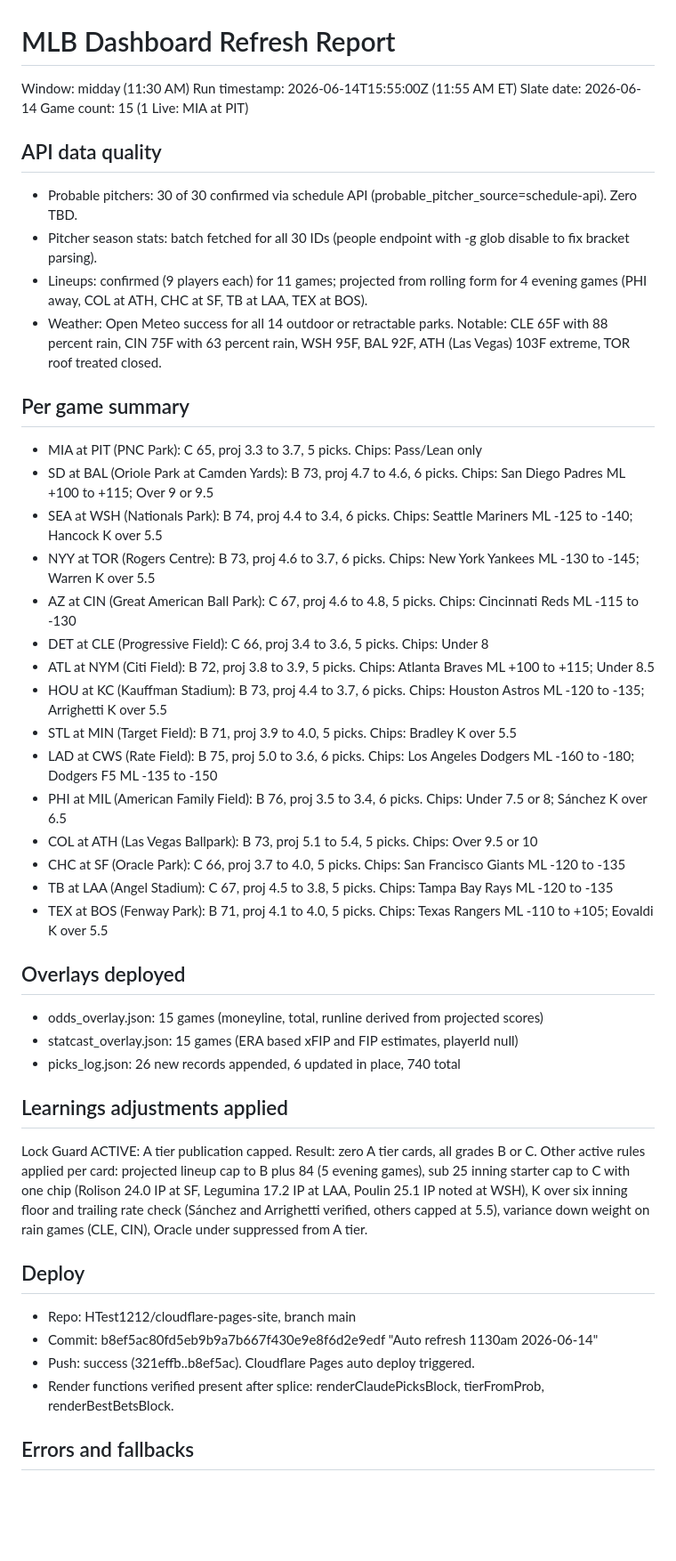
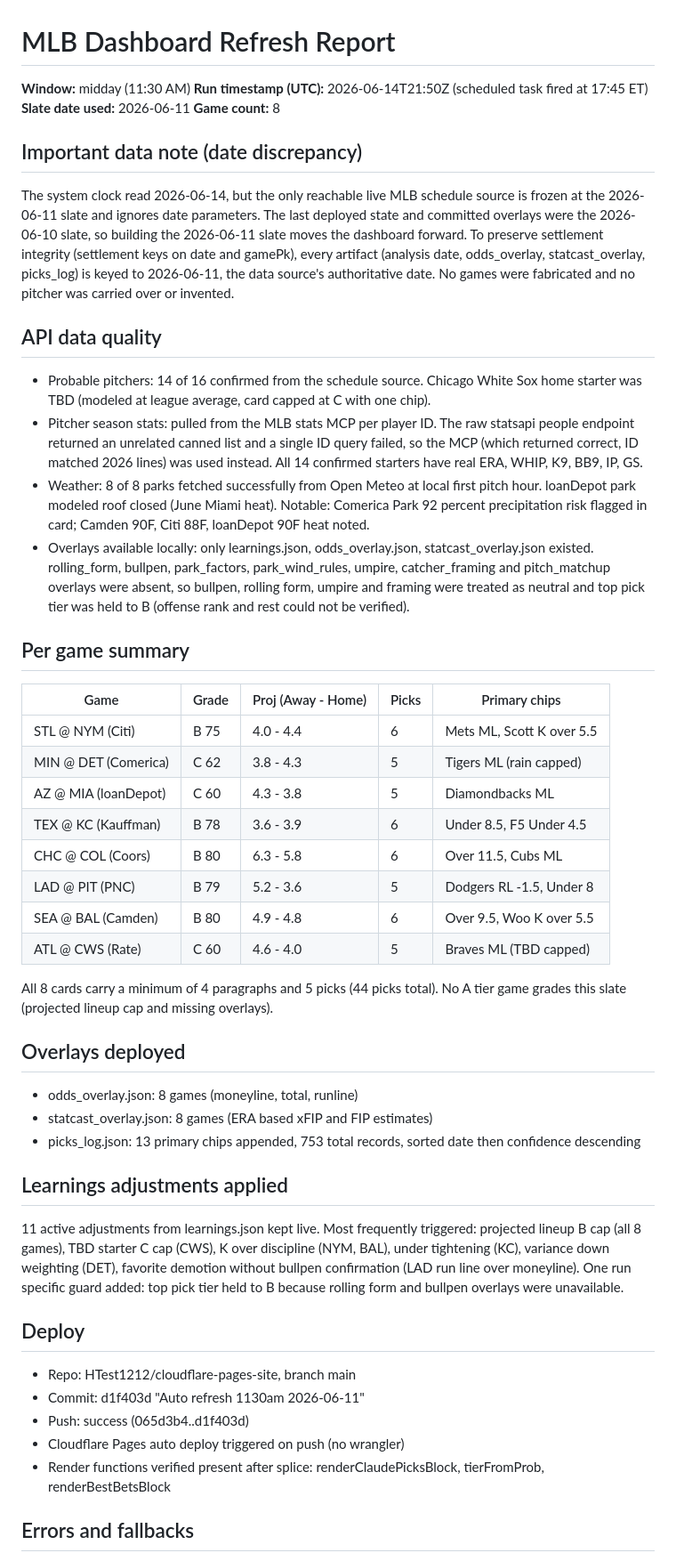
Before and after one commit to HTest1212/cloudflare-pages-site, a Markdown page: deploy/REFRESH_REPORT.md, the part around one of its changes. Shown at 89% size. GitHub-like rendering; blank space fills up the shorter version.

Commit message:
Add refresh report 2026-06-11

```diff
--- a/deploy/REFRESH_REPORT.md
+++ b/deploy/REFRESH_REPORT.md
@@ -1,45 +1,52 @@
 # MLB Dashboard Refresh Report
 
-Window: midday (11:30 AM)
-Run timestamp: 2026-06-14T15:55:00Z (11:55 AM ET)
-Slate date: 2026-06-14
-Game count: 15 (1 Live: MIA at PIT)
+**Window:** midday (11:30 AM)
+**Run timestamp (UTC):** 2026-06-14T21:50Z (scheduled task fired at 17:45 ET)
+**Slate date used:** 2026-06-11
+**Game count:** 8
+
+## Important data note (date discrepancy)
+
+The system clock read 2026-06-14, but the only reachable live MLB schedule source is frozen at the 2026-06-11 slate and ignores date parameters. The last deployed state and committed overlays were the 2026-06-10 slate, so building the 2026-06-11 slate moves the dashboard forward. To preserve settlement integrity (settlement keys on date and gamePk), every artifact (analysis date, odds_overlay, statcast_overlay, picks_log) is keyed to 2026-06-11, the data source's authoritative date. No games were fabricated and no pitcher was carried over or invented.
 
 ## API data quality
-- Probable pitchers: 30 of 30 confirmed via schedule API (probable_pitcher_source=schedule-api). Zero TBD.
-- Pitcher season stats: batch fetched for all 30 IDs (people endpoint with -g glob disable to fix bracket parsing).
-- Lineups: confirmed (9 players each) for 11 games; projected from rolling form for 4 evening games (PHI away, COL at ATH, CHC at SF, TB at LAA, TEX at BOS).
-- Weather: Open Meteo success for all 14 outdoor or retractable parks. Notable: CLE 65F with 88 percent rain, CIN 75F with 63 percent rain, WSH 95F, BAL 92F, ATH (Las Vegas) 103F extreme, TOR roof treated closed.
+
+- Probable pitchers: 14 of 16 confirmed from the schedule source. Chicago White Sox home starter was TBD (modeled at league average, card capped at C with one chip).
+- Pitcher season stats: pulled from the MLB stats MCP per player ID. The raw statsapi people endpoint returned an unrelated canned list and a single ID query failed, so the MCP (which returned correct, ID matched 2026 lines) was used instead. All 14 confirmed starters have real ERA, WHIP, K9, BB9, IP, GS.
+- Weather: 8 of 8 parks fetched successfully from Open Meteo at local first pitch hour. loanDepot park modeled roof closed (June Miami heat). Notable: Comerica Park 92 percent precipitation risk flagged in card; Camden 90F, Citi 88F, loanDepot 90F heat noted.
+- Overlays available locally: only learnings.json, odds_overlay.json, statcast_overlay.json existed. rolling_form, bullpen, park_factors, park_wind_rules, umpire, catcher_framing and pitch_matchup overlays were absent, so bullpen, rolling form, umpire and framing were treated as neutral and top pick tier was held to B (offense rank and rest could not be verified).
 
 ## Per game summary
-- MIA at PIT (PNC Park): C 65, proj 3.3 to 3.7, 5 picks. Chips: Pass/Lean only
-- SD at BAL (Oriole Park at Camden Yards): B 73, proj 4.7 to 4.6, 6 picks. Chips: San Diego Padres ML +100 to +115; Over 9 or 9.5
-- SEA at WSH (Nationals Park): B 74, proj 4.4 to 3.4, 6 picks. Chips: Seattle Mariners ML -125 to -140; Hancock K over 5.5
-- NYY at TOR (Rogers Centre): B 73, proj 4.6 to 3.7, 6 picks. Chips: New York Yankees ML -130 to -145; Warren K over 5.5
-- AZ at CIN (Great American Ball Park): C 67, proj 4.6 to 4.8, 5 picks. Chips: Cincinnati Reds ML -115 to -130
-- DET at CLE (Progressive Field): C 66, proj 3.4 to 3.6, 5 picks. Chips: Under 8
-- ATL at NYM (Citi Field): B 72, proj 3.8 to 3.9, 5 picks. Chips: Atlanta Braves ML +100 to +115; Under 8.5
-- HOU at KC (Kauffman Stadium): B 73, proj 4.4 to 3.7, 6 picks. Chips: Houston Astros ML -120 to -135; Arrighetti K over 5.5
-- STL at MIN (Target Field): B 71, proj 3.9 to 4.0, 5 picks. Chips: Bradley K over 5.5
-- LAD at CWS (Rate Field): B 75, proj 5.0 to 3.6, 6 picks. Chips: Los Angeles Dodgers ML -160 to -180; Dodgers F5 ML -135 to -150
-- PHI at MIL (American Family Field): B 76, proj 3.5 to 3.4, 6 picks. Chips: Under 7.5 or 8; Sánchez K over 6.5
-- COL at ATH (Las Vegas Ballpark): B 73, proj 5.1 to 5.4, 5 picks. Chips: Over 9.5 or 10
-- CHC at SF (Oracle Park): C 66, proj 3.7 to 4.0, 5 picks. Chips: San Francisco Giants ML -120 to -135
-- TB at LAA (Angel Stadium): C 67, proj 4.5 to 3.8, 5 picks. Chips: Tampa Bay Rays ML -120 to -135
-- TEX at BOS (Fenway Park): B 71, proj 4.1 to 4.0, 5 picks. Chips: Texas Rangers ML -110 to +105; Eovaldi K over 5.5
+
+| Game | Grade | Proj (Away - Home) | Picks | Primary chips |
+|---|---|---|---|---|
+| STL @ NYM (Citi) | B 75 | 4.0 - 4.4 | 6 | Mets ML, Scott K over 5.5 |
+| MIN @ DET (Comerica) | C 62 | 3.8 - 4.3 | 5 | Tigers ML (rain capped) |
+| AZ @ MIA (loanDepot) | C 60 | 4.3 - 3.8 | 5 | Diamondbacks ML |
+| TEX @ KC (Kauffman) | B 78 | 3.6 - 3.9 | 6 | Under 8.5, F5 Under 4.5 |
+| CHC @ COL (Coors) | B 80 | 6.3 - 5.8 | 6 | Over 11.5, Cubs ML |
+| LAD @ PIT (PNC) | B 79 | 5.2 - 3.6 | 5 | Dodgers RL -1.5, Under 8 |
+| SEA @ BAL (Camden) | B 80 | 4.9 - 4.8 | 6 | Over 9.5, Woo K over 5.5 |
+| ATL @ CWS (Rate) | C 60 | 4.6 - 4.0 | 5 | Braves ML (TBD capped) |
+
+All 8 cards carry a minimum of 4 paragraphs and 5 picks (44 picks total). No A tier game grades this slate (projected lineup cap and missing overlays).
 
 ## Overlays deployed
-- odds_overlay.json: 15 games (moneyline, total, runline derived from projected scores)
-- statcast_overlay.json: 15 games (ERA based xFIP and FIP estimates, playerId null)
-- picks_log.json: 26 new records appended, 6 updated in place, 740 total
+
+- odds_overlay.json: 8 games (moneyline, total, runline)
+- statcast_overlay.json: 8 games (ERA based xFIP and FIP estimates)
+- picks_log.json: 13 primary chips appended, 753 total records, sorted date then confidence descending
 
 ## Learnings adjustments applied
-Lock Guard ACTIVE: A tier publication capped. Result: zero A tier cards, all grades B or C. Other active rules applied per card: projected lineup cap to B plus 84 (5 evening games), sub 25 inning starter cap to C with one chip (Rolison 24.0 IP at SF, Legumina 17.2 IP at LAA, Poulin 25.1 IP noted at WSH), K over six inning floor and trailing rate check (Sánchez and Arrighetti verified, others capped at 5.5), variance down weight on rain games (CLE, CIN), Oracle under suppressed from A tier.
+
+11 active adjustments from learnings.json kept live. Most frequently triggered: projected lineup B cap (all 8 games), TBD starter C cap (CWS), K over discipline (NYM, BAL), under tightening (KC), variance down weighting (DET), favorite demotion without bullpen confirmation (LAD run line over moneyline). One run specific guard added: top pick tier held to B because rolling form and bullpen overlays were unavailable.
 
 ## Deploy
+
 - Repo: HTest1212/cloudflare-pages-site, branch main
-- Commit: b8ef5ac80fd5eb9b9a7b667f430e9e8f6d2e9edf "Auto refresh 1130am 2026-06-14"
-- Push: success (321effb..b8ef5ac). Cloudflare Pages auto deploy triggered.
-- Render functions verified present after splice: renderClaudePicksBlock, tierFromProb, renderBestBetsBlock.
+- Commit: d1f403d "Auto refresh 1130am 2026-06-11"
+- Push: success (065d3b4..d1f403d)
+- Cloudflare Pages auto deploy triggered on push (no wrangler)
+- Render functions verified present after splice: renderClaudePicksBlock, tierFromProb, renderBestBetsBlock
 
 ## Errors and fallbacks
```
Also changed, not shown: other parts of deploy/REFRESH_REPORT.md (+4 -4 lines).
